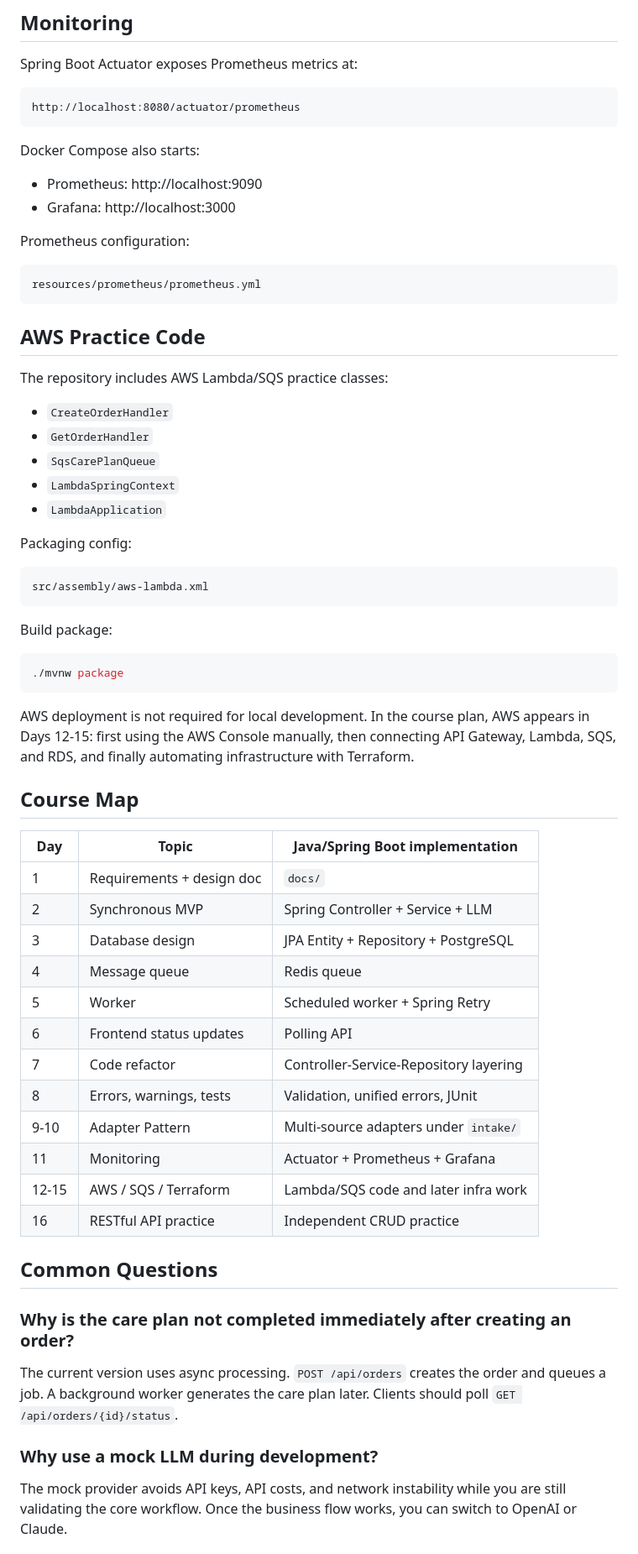
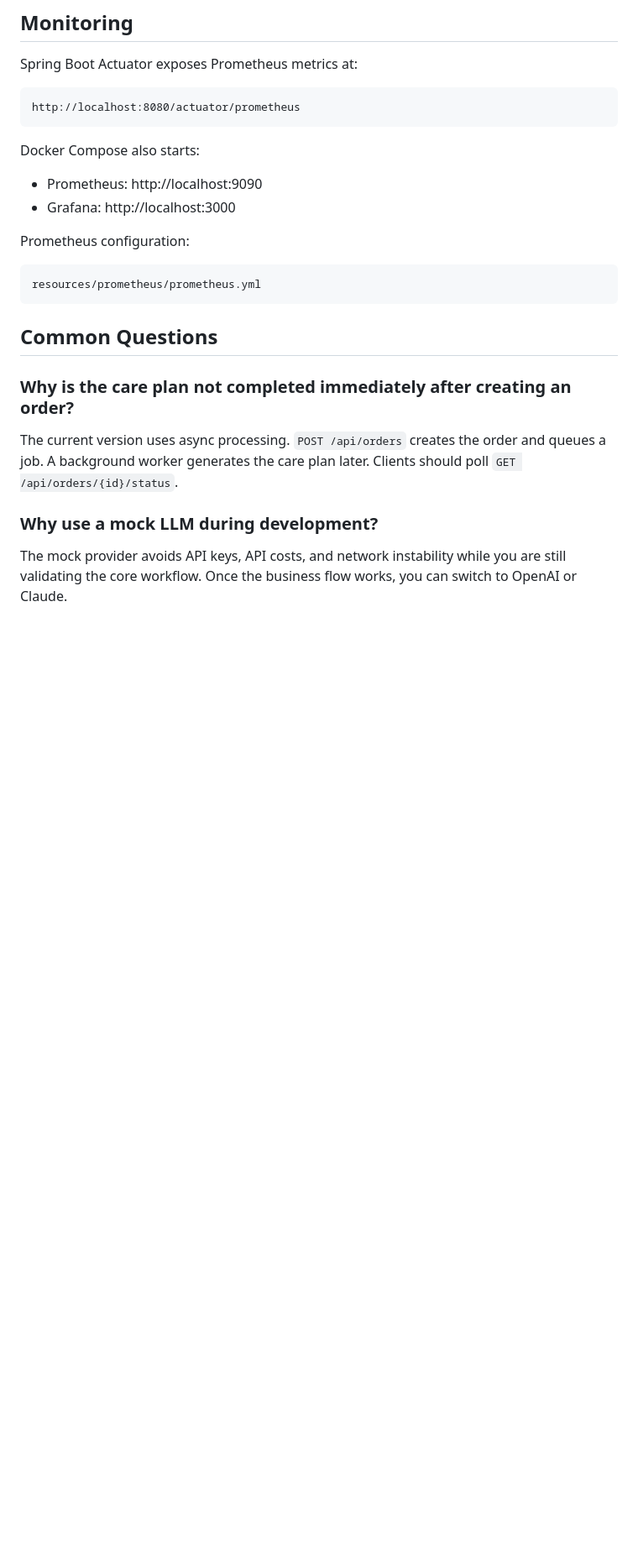
Before and after one commit to iwsanren/CarePlanGenerator, a Markdown page: README.md, the part around one of its changes. Shown at 84% size. Rendered like a GitHub page; blank space fills up the shorter version.

Commit message:
chore: update README

````diff
--- a/README.md
+++ b/README.md
@@ -304,46 +304,6 @@ Prometheus configuration:
 resources/prometheus/prometheus.yml
 ```
 
-## AWS Practice Code
-
-The repository includes AWS Lambda/SQS practice classes:
-
-- `CreateOrderHandler`
-- `GetOrderHandler`
-- `SqsCarePlanQueue`
-- `LambdaSpringContext`
-- `LambdaApplication`
-
-Packaging config:
-
-```text
-src/assembly/aws-lambda.xml
-```
-
-Build package:
-
-```bash
-./mvnw package
-```
-
-AWS deployment is not required for local development. In the course plan, AWS appears in Days 12-15: first using the AWS Console manually, then connecting API Gateway, Lambda, SQS, and RDS, and finally automating infrastructure with Terraform.
-
-## Course Map
-
-| Day | Topic | Java/Spring Boot implementation |
-|---|---|---|
-| 1 | Requirements + design doc | `docs/` |
-| 2 | Synchronous MVP | Spring Controller + Service + LLM |
-| 3 | Database design | JPA Entity + Repository + PostgreSQL |
-| 4 | Message queue | Redis queue |
-| 5 | Worker | Scheduled worker + Spring Retry |
-| 6 | Frontend status updates | Polling API |
-| 7 | Code refactor | Controller-Service-Repository layering |
-| 8 | Errors, warnings, tests | Validation, unified errors, JUnit |
-| 9-10 | Adapter Pattern | Multi-source adapters under `intake/` |
-| 11 | Monitoring | Actuator + Prometheus + Grafana |
-| 12-15 | AWS / SQS / Terraform | Lambda/SQS code and later infra work |
-| 16 | RESTful API practice | Independent CRUD practice |
 
 ## Common Questions
 
````
Also changed, not shown: other parts of README.md (+0 -6 lines).
